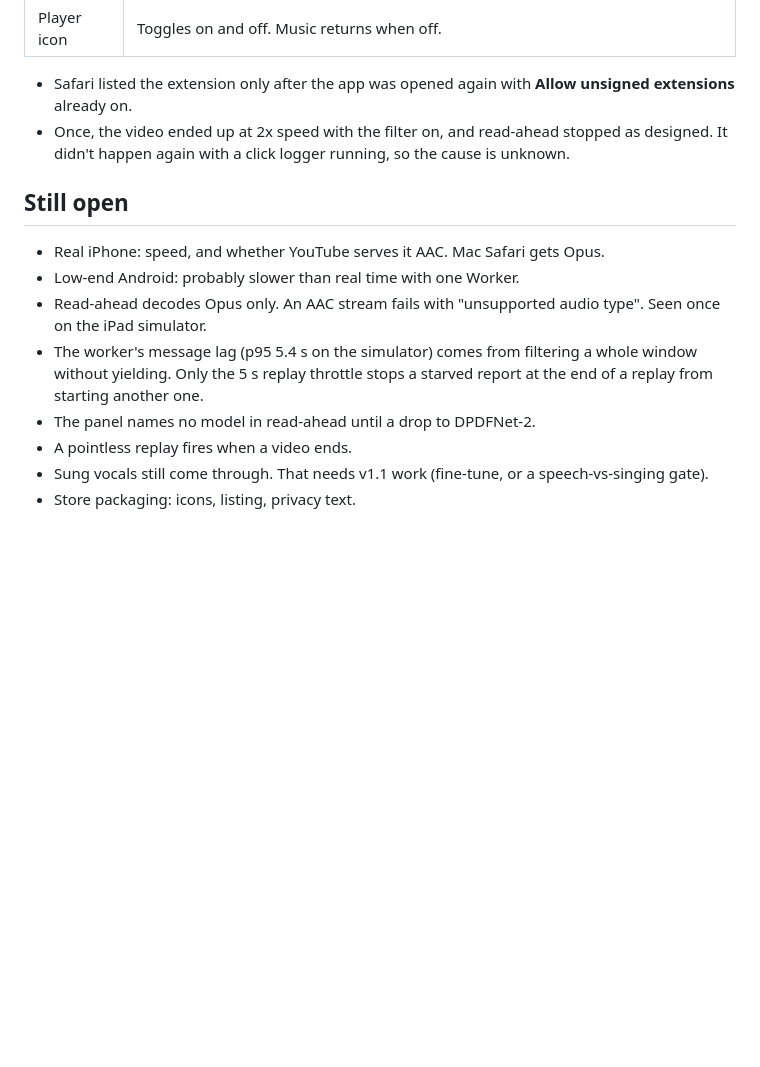
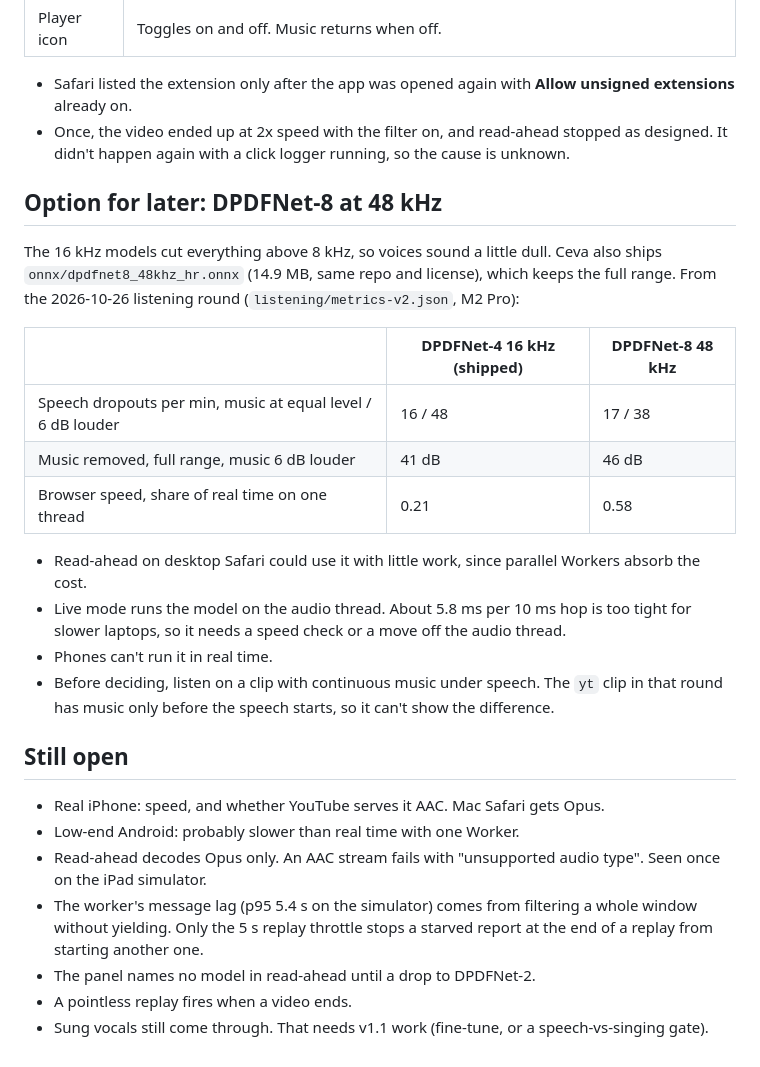
Before and after one commit to HighWatersDev/music-filter, a Markdown page: docs/spikes/2026-10-26-dpdfnet-results.md, the part around the change. GitHub-like rendering; blank space fills up the shorter version.

Commit message:
docs: note DPDFNet-8 at 48 kHz as a later option
Co-Authored-By: Claude Opus 5.5 <noreply@anthropic.com>

```diff
--- a/docs/spikes/2026-10-26-dpdfnet-results.md
+++ b/docs/spikes/2026-10-26-dpdfnet-results.md
@@ -123,6 +123,21 @@ Unsigned Debug build from `npm run package:safari`, macOS 26.6.2, M2 Pro.
 - Safari listed the extension only after the app was opened again with **Allow unsigned extensions** already on.
 - Once, the video ended up at 2x speed with the filter on, and read-ahead stopped as designed. It didn't happen again with a click logger running, so the cause is unknown.
 
+## Option for later: DPDFNet-8 at 48 kHz
+
+The 16 kHz models cut everything above 8 kHz, so voices sound a little dull. Ceva also ships `onnx/dpdfnet8_48khz_hr.onnx` (14.9 MB, same repo and license), which keeps the full range. From the 2026-10-26 listening round (`listening/metrics-v2.json`, M2 Pro):
+
+| | DPDFNet-4 16 kHz (shipped) | DPDFNet-8 48 kHz |
+|---|---|---|
+| Speech dropouts per min, music at equal level / 6 dB louder | 16 / 48 | 17 / 38 |
+| Music removed, full range, music 6 dB louder | 41 dB | 46 dB |
+| Browser speed, share of real time on one thread | 0.21 | 0.58 |
+
+- Read-ahead on desktop Safari could use it with little work, since parallel Workers absorb the cost.
+- Live mode runs the model on the audio thread. About 5.8 ms per 10 ms hop is too tight for slower laptops, so it needs a speed check or a move off the audio thread.
+- Phones can't run it in real time.
+- Before deciding, listen on a clip with continuous music under speech. The `yt` clip in that round has music only before the speech starts, so it can't show the difference.
+
 ## Still open
 
 - Real iPhone: speed, and whether YouTube serves it AAC. Mac Safari gets Opus.
@@ -132,4 +147,3 @@ Unsigned Debug build from `npm run package:safari`, macOS 26.6.2, M2 Pro.
 - The panel names no model in read-ahead until a drop to DPDFNet-2.
 - A pointless replay fires when a video ends.
 - Sung vocals still come through. That needs v1.1 work (fine-tune, or a speech-vs-singing gate).
-- Store packaging: icons, listing, privacy text.
```
